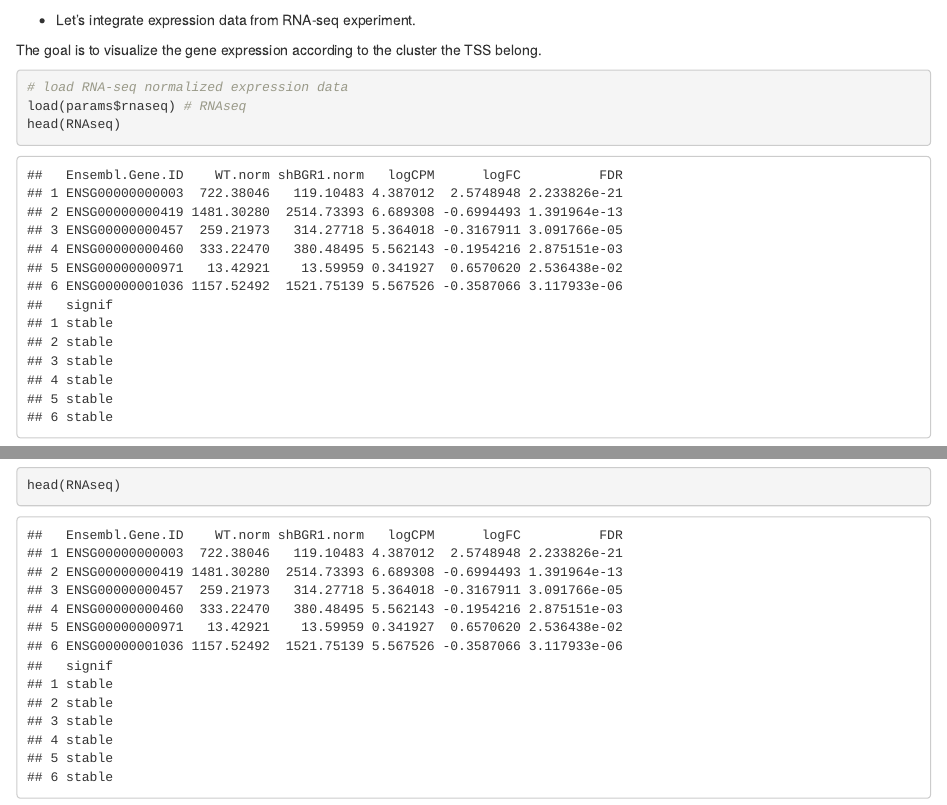
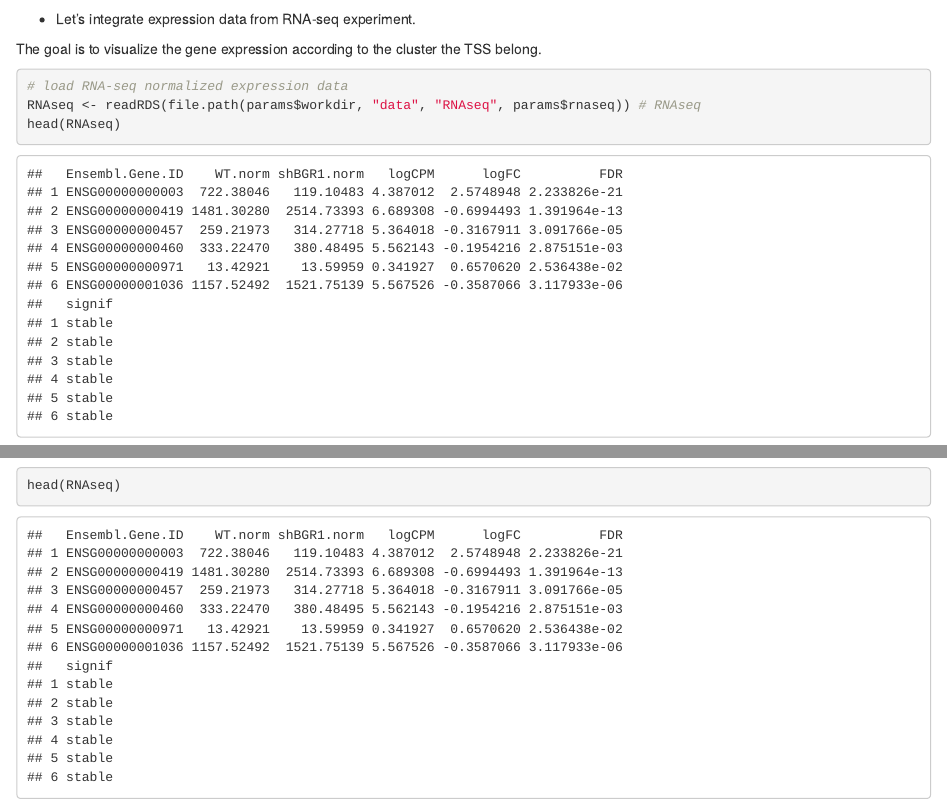
Before and after one commit to IFB-ElixirFr/EBIII_N2, an R Markdown document (chip-seq/ChIPseq_Workshop.Rmd): the page in a window 1100 px wide, from 7440 px down before the commit and from 7480 px down after it, so that both start at the same text, and a second part further down, joined at a grey line. Rendered offline with R 4.5, knitr and Pandoc, with nearby package versions; folded parts are opened; drawn as R Markdown's standard HTML page in place of the format the file asks for; some code elsewhere in the file could not run offline.

Commit message:
created chip-seq/data/RNAseq/RNAseq_diff_norm.rds

````diff
--- a/chip-seq/ChIPseq_Workshop.Rmd
+++ b/chip-seq/ChIPseq_Workshop.Rmd
@@ -26,7 +26,7 @@ params:
   brg1.bw: BRG1siCTRL_CHIP-seq.bw
   mitf.bw: MITF_CHIP-seq.bw
   sox10.bw: SOX10_CHIP-seq.bw
-  rnaseq: RNAseq_diff_norm.RData
+  rnaseq: RNAseq_diff_norm.rds
   #rnaseq: /DATA/WORK/Enseignement/2025_EBAII_ChIPseq/EBIII_N2/chip-seq/data/RNAseq/RNAseq_diff_norm.RData
   #rnaseq: ~//Documents/GitHub/EBAII/2023/ebaiin2/chip-seq/data/RNAseq/RNAseq_diff_norm.RData
   #rnaseq: /Users/elodiedarbo/Documents/enseignement/EBAII/2021/ebaiin2/chip-seq/data/RNAseq/RNAseq_diff_norm.RData
@@ -1623,7 +1627,7 @@ the TSS belong.
 
 ```{r}
 # load RNA-seq normalized expression data
-load(params$rnaseq) # RNAseq
+RNAseq <- readRDS(file.path(params$workdir, "data", "RNAseq", params$rnaseq)) # RNAseq
 head(RNAseq)
 ```
 
````
Also changed, not shown: chip-seq/data/RNAseq/RNAseq_diff_norm.rds (added), chip-seq/ChIPseq_Workshop.Rmd (6 more changed lines).
